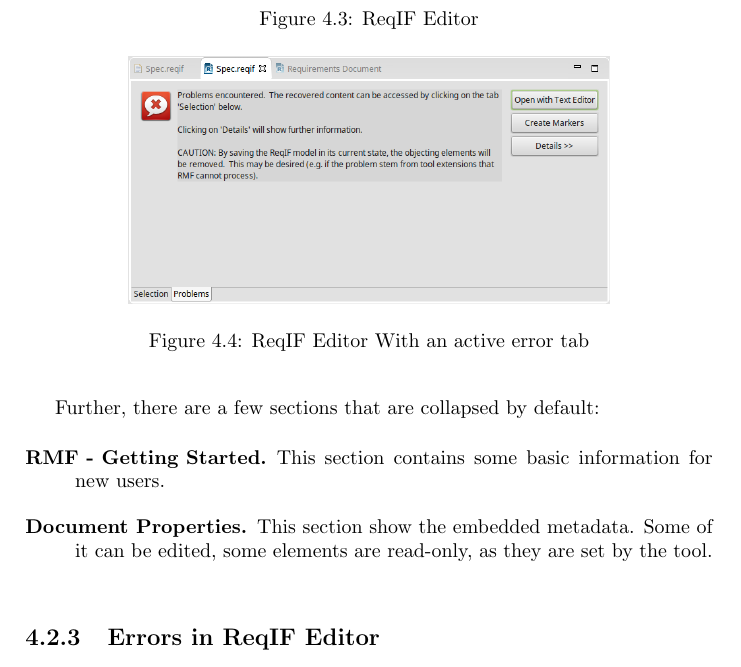
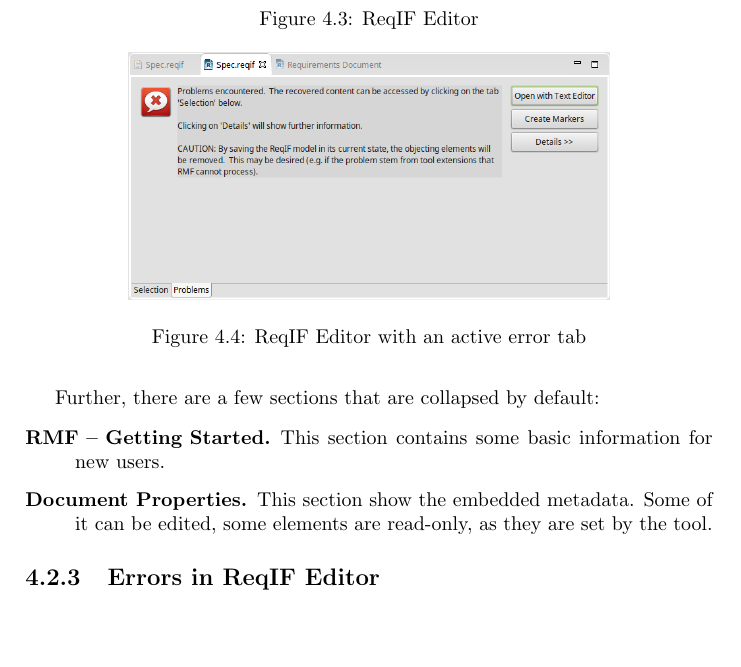
Before and after one commit to eclipse-rmf/org.eclipse.rmf.documentation, a LaTeX book (org.eclipse.rmf.documentation/rmf-latex/main.tex, which reads org.eclipse.rmf.documentation/rmf-latex/reference-part1.tex): part of page 38 of 64, cut so that both start at the same text, the shorter picture padded with empty space. Compiled offline with pdfLaTeX.

Commit message:
Improvement in Documentation

```diff
--- a/org.eclipse.rmf.documentation/rmf-latex/reference-part1.tex
+++ b/org.eclipse.rmf.documentation/rmf-latex/reference-part1.tex
@@ -208,16 +208,9 @@ If only one Specification is contained in the ReqIF file, it is opened automatic
 Further, there are a few sections that are collapsed by default:
 
 \begin{description}
-\item[RMF - Getting Started.] This section contains some basic information for new users.
+\item[RMF -- Getting Started.] This section contains some basic information for new users.
 \item[Document Properties.] This section show the embedded metadata. Some of it can be edited, some elements are read-only, as they are set by the tool.
 \end{description}
-
-\begin{figure}
-\centering
-\includegraphics[width=.7\textwidth]{../rmf-images/error-editor.png}
-\caption{ReqIF Editor With an active error tab}
-\label{fig:error-editor}
-\end{figure}
 
 % -----------------------------------------------------------------------------------
 \subsection{Errors in ReqIF Editor}
@@ -227,6 +220,13 @@ Further, there are a few sections that are collapsed by default:
 % -----------------------------------------------------------------------------------
 
 If a ReqIF file is invalid, then \pror{} makes an attempt to recover. If this succeeds, then the \menu{ReqIF Editor} will show two tabs, as shown in Figure~\ref{fig:error-editor}.
+
+\begin{figure}
+\centering
+\includegraphics[width=.7\textwidth]{../rmf-images/error-editor.png}
+\caption{ReqIF Editor with an active error tab}
+\label{fig:error-editor}
+\end{figure}
 
 On the bottom, the editor now has two tabs, labeled \menu{Selection} and \menu{Problems}. The \menu{Problems} tab has three options:
 
```
Also changed, not shown: org.eclipse.rmf.documentation/rmf-latex/tutorial.tex (+2 -2 lines), org.eclipse.rmf.documentation/rmf-latex/reference-part1.tex (14 more changed lines).
